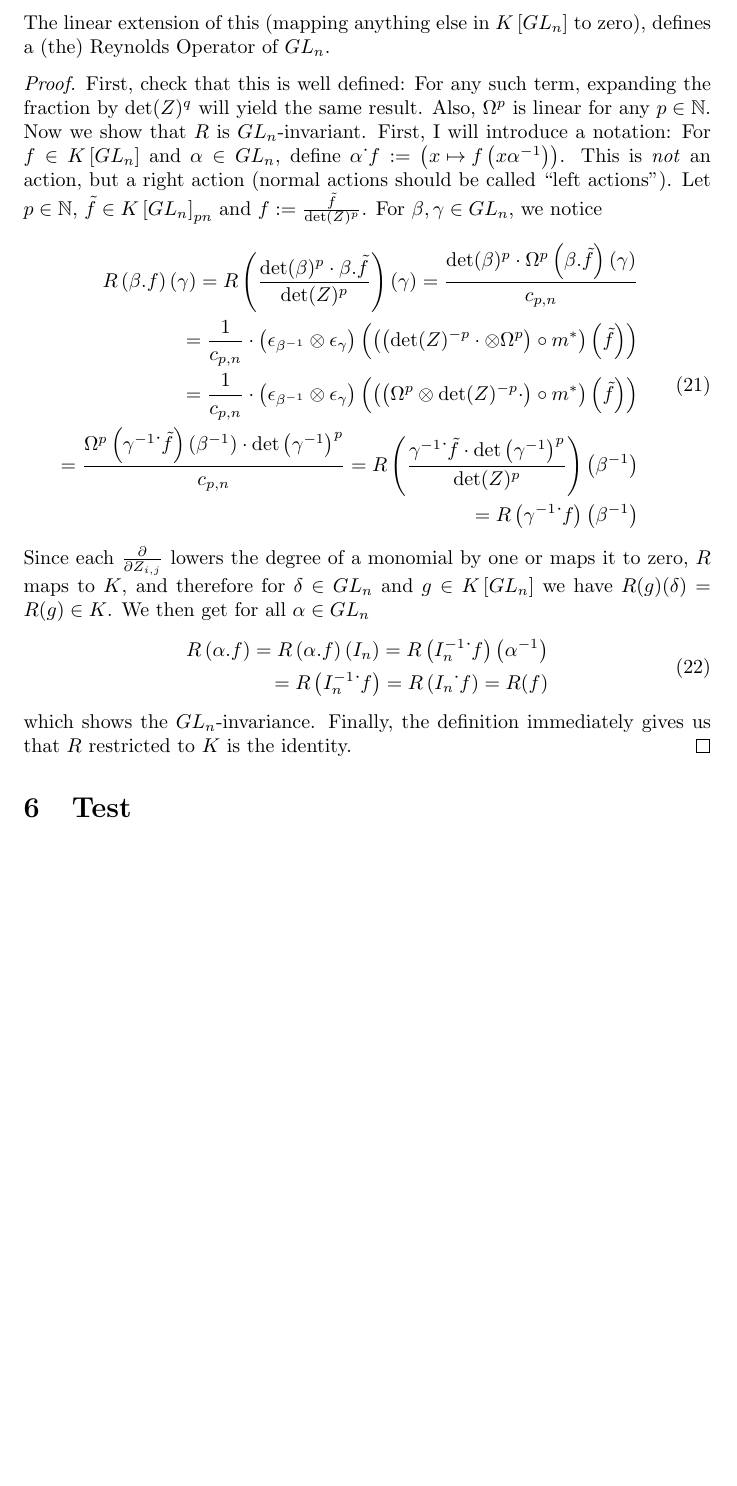
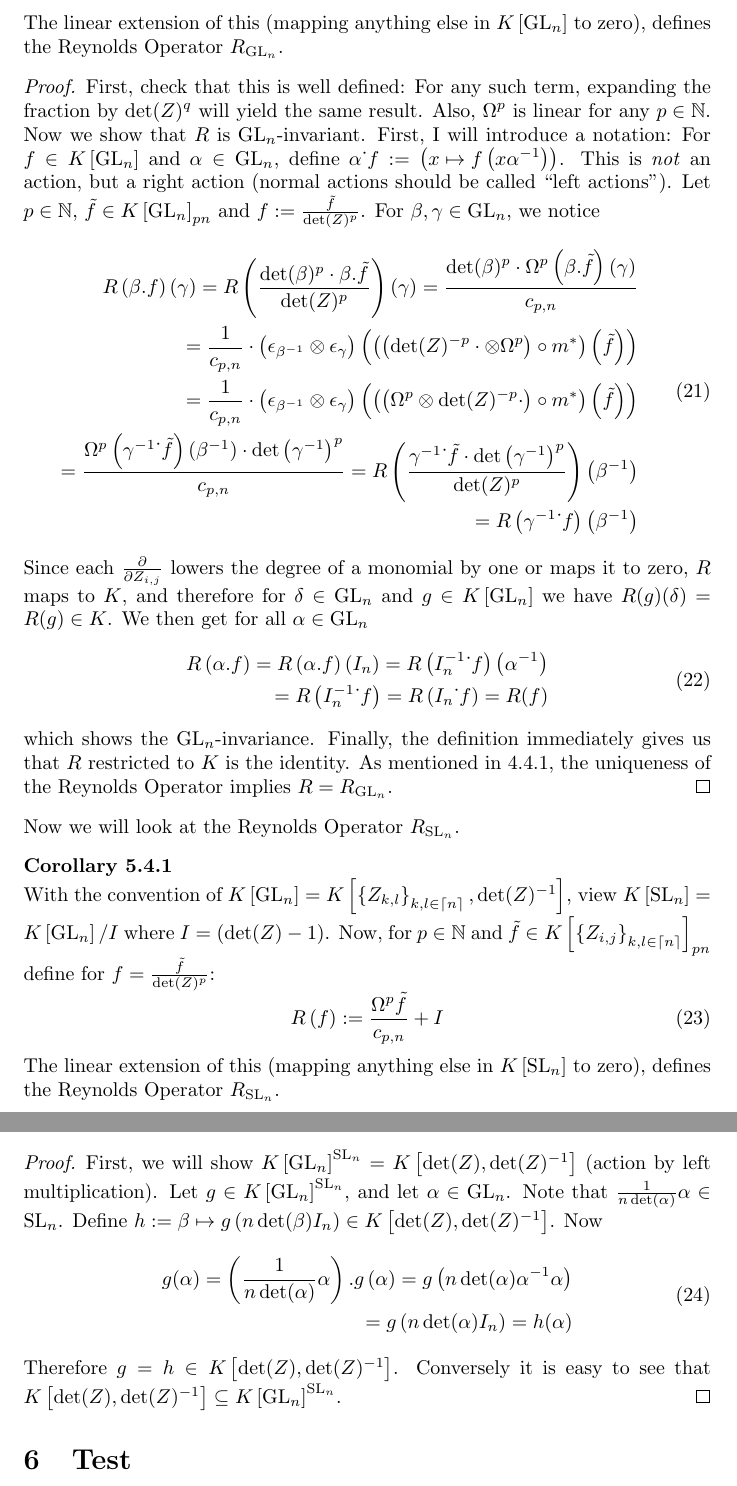
Before and after one commit to BerberBerthold/bachelorarbeit, a LaTeX document (roughdraft.tex, which reads prozess.tex): part of page 8 of 9 before the commit and two parts of pages 8 and 9 of 9 after it, the two joined at a grey line, cut so that both start at the same text, the shorter picture padded with empty space. Compiled offline with pdfLaTeX.

Commit message:
semester start

```diff
--- a/prozess.tex
+++ b/prozess.tex
@@ -76,19 +76,19 @@ Now, finally, we have the tools to see the following way of expressing the Reyno
   \begin{equation}
     R \left( f \right) := \frac{\Omega^p \tilde{f}}{c_{p,n}}
   \end{equation}
-  The linear extension of this (mapping anything else in $K \left\lbrack GL_n \right\rbrack$ to zero), defines a (the) Reynolds Operator of $GL_n$.
+  The linear extension of this (mapping anything else in $K \left\lbrack \operatorname{GL}_n \right\rbrack$ to zero), defines the Reynolds Operator $R_{\operatorname{GL}_n}$.
 \end{theorem}
 
 \begin{proof}
   First, check that this is well defined:
   For any such term, expanding the fraction by $ \operatorname{det} (Z)^q $ will yield the same result.
   Also, $\Omega^p$ is linear for any $p \in \mathbb{N}$.
-  Now we show that $R$ is $GL_n$-invariant.
+  Now we show that $R$ is $\operatorname{GL}_n$-invariant.
   First, I will introduce a notation:
-  For $f \in K \left\lbrack GL_n \right\rbrack $ and $\alpha \in GL_n$, define $ \alpha \dot{\phantom{.}} f := \left( x \mapsto f \left( x \alpha^{-1} \right) \right) $.
+  For $f \in K \left\lbrack \operatorname{GL}_n \right\rbrack $ and $\alpha \in \operatorname{GL}_n$, define $ \alpha \dot{\phantom{.}} f := \left( x \mapsto f \left( x \alpha^{-1} \right) \right) $.
   This is \textit{not} an action, but a right action (normal actions should be called ``left actions'').
-  Let $p \in \mathbb{N}$, $ \tilde{f} \in K \left\lbrack GL_n \right\rbrack_{pn} $ and $ f := \frac{\tilde{f}}{\operatorname{det}(Z)^p} $.
-  For $ \beta , \gamma \in GL_n $, we notice
+  Let $p \in \mathbb{N}$, $ \tilde{f} \in K \left\lbrack \operatorname{GL}_n \right\rbrack_{pn} $ and $ f := \frac{\tilde{f}}{\operatorname{det}(Z)^p} $.
+  For $ \beta , \gamma \in \operatorname{GL}_n $, we notice
   \begin{equation}
     \begin{aligned}
       R \left( \beta . f \right) (\gamma)
@@ -101,8 +101,8 @@ Now, finally, we have the tools to see the following way of expressing the Reyno
       = R \left( \gamma^{-1} \dot{\phantom{.}} f \right) \left( \beta^{-1} \right)
     \end{aligned}
   \end{equation}
-  Since each $ \frac {\partial}{ \partial Z_{i,j} } $ lowers the degree of a monomial by one or maps it to zero, $R$ maps to $K$, and therefore for $ \delta \in GL_n $ and $ g \in K \left\lbrack GL_n \right\rbrack $ we have $ R(g)(\delta) = R(g) \in K $.
-  We then get for all $ \alpha \in GL_n $
+  Since each $ \frac {\partial}{ \partial Z_{i,j} } $ lowers the degree of a monomial by one or maps it to zero, $R$ maps to $K$, and therefore for $ \delta \in \operatorname{GL}_n $ and $ g \in K \left\lbrack \operatorname{GL}_n \right\rbrack $ we have $ R(g)(\delta) = R(g) \in K $.
+  We then get for all $ \alpha \in \operatorname{GL}_n $
   \begin{equation}
     \begin{aligned}
       R \left( \alpha . f \right)
@@ -113,8 +113,38 @@ Now, finally, we have the tools to see the following way of expressing the Reyno
       = R (f)
   \end{aligned}
   \end{equation}
-  which shows the $GL_n$-invariance.
-  Finally, the definition immediately gives us that $R$ restricted to $K$ is the identity.
+  which shows the $\operatorname{GL}_n$-invariance.
+  Finally, the definition immediately gives us that $R$ restricted to $K$ is the identity.  As mentioned in \ref{unique}, the uniqueness of the Reynolds Operator implies $ R = R_{\operatorname{GL}_n} $.
+\end{proof}
+
+Now we will look at the Reynolds Operator $R_{\operatorname{SL}_n}$.
+
+\begin{corollary}
+  With the convention of $ K \left\lbrack \operatorname{GL}_n \right\rbrack = K \left\lbrack \left\{ Z_{k,l} \right\}_{k,l \in \lceil n \rceil} , \operatorname{det} (Z) ^{-1} \right\rbrack $, view $ K \left\lbrack \operatorname{SL}_n \right\rbrack = K \left\lbrack \operatorname{GL}_n \right\rbrack / I $ where $ I = \left( \operatorname{det} (Z) -1 \right) $.
+  Now, for $ p \in \mathbb{N} $ and $ \tilde{f} \in K \left\lbrack \left\{ Z_{i,j} \right\}_{k,l \in \lceil n \rceil} \right\rbrack_{pn} $ define for $ f = \frac{\tilde{f}}{\operatorname{det}(Z)^p} $:
+  \begin{equation}
+    R \left( f \right) := \frac{\Omega^p \tilde{f}}{c_{p,n}} + I
+  \end{equation}
+  The linear extension of this (mapping anything else in $K \left\lbrack \operatorname{SL}_n \right\rbrack$ to zero), defines the Reynolds Operator $R_{\operatorname{SL}_n}$.
+\end{corollary}
+
+\begin{proof}
+  First, we will show $ K \left\lbrack \operatorname{GL}_n \right\rbrack ^{\operatorname{SL}_n} = K \left\lbrack \operatorname{det} (Z) , \operatorname{det} (Z) ^{-1} \right\rbrack $ (action by left multiplication).
+  Let $g \in K \left\lbrack \operatorname{GL}_n \right\rbrack ^{ \operatorname{SL}_n }$, and let $ \alpha \in \operatorname{GL}_n $.
+  Note that $ \frac{1}{n \operatorname{det} (\alpha)} \alpha \in \operatorname{SL}_n $.
+  Define $ h := \beta \mapsto g \left( n \operatorname{det} (\beta) I_n \right) \in K \left\lbrack \operatorname{det} (Z) , \operatorname{det} (Z) ^{-1} \right\rbrack $.
+  Now
+  \begin{equation}
+    \begin{aligned}
+      g ( \alpha )
+      = \left( \frac{1}{n \operatorname{det} (\alpha)} \alpha \right) . g \, (\alpha)
+      = g \left( n \operatorname{det} (\alpha) \alpha ^{-1} \alpha \right) \\
+      = g \left( n \operatorname{det} (\alpha) I_n \right)
+      = h (\alpha)
+    \end{aligned}
+  \end{equation}
+  Therefore $ g = h \in K \left\lbrack \operatorname{det} (Z) , \operatorname{det} (Z) ^{-1} \right\rbrack $.
+  Conversely it is easy to see that $ K \left\lbrack \operatorname{det} (Z) , \operatorname{det} (Z) ^{-1} \right\rbrack \subseteq K \left\lbrack \operatorname{GL}_n \right\rbrack ^{\operatorname{SL}_n } $.
 \end{proof}
 
 %%% Local Variables:
```
Also changed, not shown: invariant.tex (+1 -1 lines), roughdraft.pdf, 3 other files.
